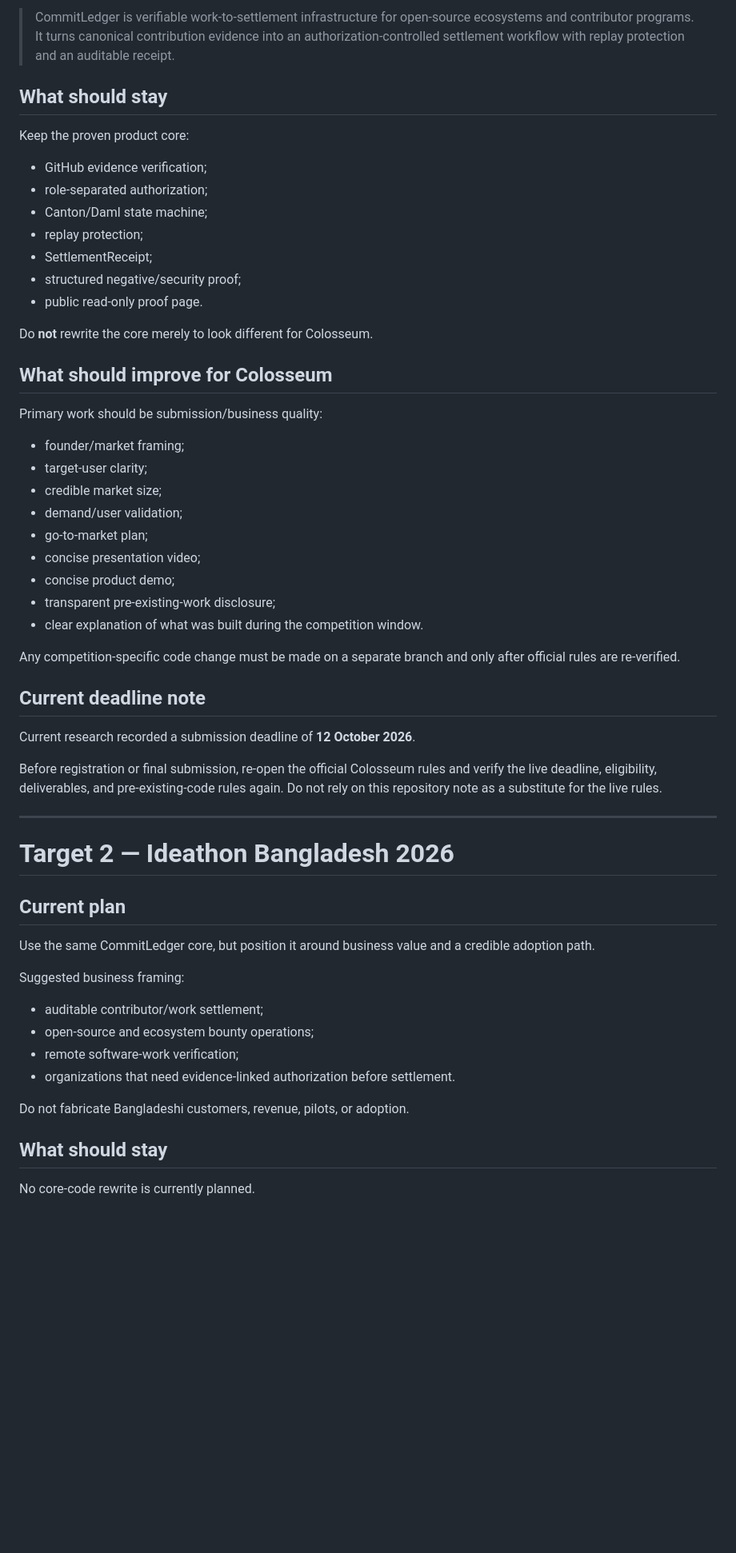
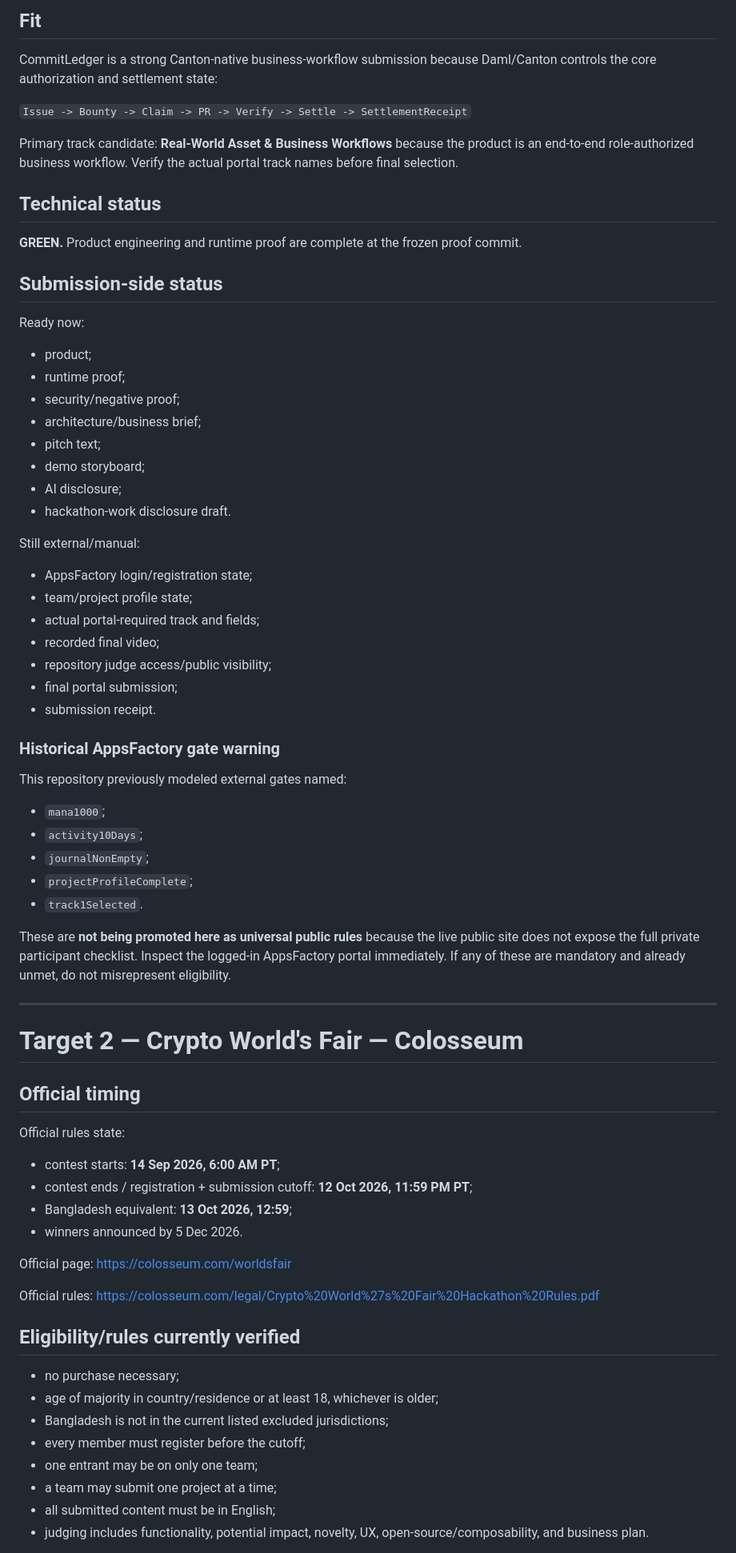
Before and after one commit to Saidur-droid/CommitLedger, a Markdown page: docs/COMPETITION_TARGETS.md, the part around one of its changes. Shown at 80% size. Rendered like a GitHub page; blank space fills up the shorter version.

Commit message:
docs: refresh docs/COMPETITION_TARGETS.md for Oct 7 dual submission sprint

```diff
--- a/docs/COMPETITION_TARGETS.md
+++ b/docs/COMPETITION_TARGETS.md
@@ -76,57 +61,74 @@ Core product thesis:
 
-> CommitLedger is verifiable work-to-settlement infrastructure for open-source ecosystems and contributor programs. It turns canonical contribution evidence into an authorization-controlled settlement workflow with replay protection and an auditable receipt.
+## Fit
 
-## What should stay
+CommitLedger is a strong Canton-native business-workflow submission because Daml/Canton controls the core authorization and settlement state:
 
-Keep the proven product core:
-- GitHub evidence verification;
-- role-separated authorization;
-- Canton/Daml state machine;
-- replay protection;
-- SettlementReceipt;
-- structured negative/security proof;
-- public read-only proof page.
+`Issue -> Bounty -> Claim -> PR -> Verify -> Settle -> SettlementReceipt`
 
-Do **not** rewrite the core merely to look different for Colosseum.
+Primary track candidate: **Real-World Asset & Business Workflows** because the product is an end-to-end role-authorized business workflow. Verify the actual portal track names before final selection.
 
-## What should improve for Colosseum
+## Technical status
 
-Primary work should be submission/business quality:
-- founder/market framing;
-- target-user clarity;
-- credible market size;
-- demand/user validation;
-- go-to-market plan;
-- concise presentation video;
-- concise product demo;
-- transparent pre-existing-work disclosure;
-- clear explanation of what was built during the competition window.
+**GREEN.** Product engineering and runtime proof are complete at the frozen proof commit.
 
-Any competition-specific code change must be made on a separate branch and only after official rules are re-verified.
+## Submission-side status
 
-## Current deadline note
+Ready now:
+- product;
+- runtime proof;
+- security/negative proof;
+- architecture/business brief;
+- pitch text;
+- demo storyboard;
+- AI disclosure;
+- hackathon-work disclosure draft.
 
-Current research recorded a submission deadline of **12 October 2026**.
+Still external/manual:
+- AppsFactory login/registration state;
+- team/project profile state;
+- actual portal-required track and fields;
+- recorded final video;
+- repository judge access/public visibility;
+- final portal submission;
+- submission receipt.
 
-Before registration or final submission, re-open the official Colosseum rules and verify the live deadline, eligibility, deliverables, and pre-existing-code rules again. Do not rely on this repository note as a substitute for the live rules.
+### Historical AppsFactory gate warning
+
+This repository previously modeled external gates named:
+- `mana1000`;
+- `activity10Days`;
+- `journalNonEmpty`;
+- `projectProfileComplete`;
+- `track1Selected`.
+
+These are **not being promoted here as universal public rules** because the live public site does not expose the full private participant checklist. Inspect the logged-in AppsFactory portal immediately. If any of these are mandatory and already unmet, do not misrepresent eligibility.
 
 ---
 
-# Target 2 — Ideathon Bangladesh 2026
+# Target 2 — Crypto World's Fair — Colosseum
 
-## Current plan
+## Official timing
 
-Use the same CommitLedger core, but position it around business value and a credible adoption path.
+Official rules state:
+- contest starts: **14 Sep 2026, 6:00 AM PT**;
+- contest ends / registration + submission cutoff: **12 Oct 2026, 11:59 PM PT**;
+- Bangladesh equivalent: **13 Oct 2026, 12:59**;
+- winners announced by 5 Dec 2026.
 
-Suggested business framing:
-- auditable contributor/work settlement;
-- open-source and ecosystem bounty operations;
-- remote software-work verification;
-- organizations that need evidence-linked authorization before settlement.
+Official page:
+https://colosseum.com/worldsfair
 
-Do not fabricate Bangladeshi customers, revenue, pilots, or adoption.
+Official rules:
+https://colosseum.com/legal/Crypto%20World%27s%20Fair%20Hackathon%20Rules.pdf
 
-## What should stay
+## Eligibility/rules currently verified
 
-No core-code rewrite is currently planned.
+- no purchase necessary;
+- age of majority in country/residence or at least 18, whichever is older;
+- Bangladesh is not in the current listed excluded jurisdictions;
+- every member must register before the cutoff;
+- one entrant may be on only one team;
+- a team may submit one project at a time;
+- all submitted content must be in English;
+- judging includes functionality, potential impact, novelty, UX, open-source/composability, and business plan.
 
```
Also changed, not shown: other parts of docs/COMPETITION_TARGETS.md (+69 -72 lines).
